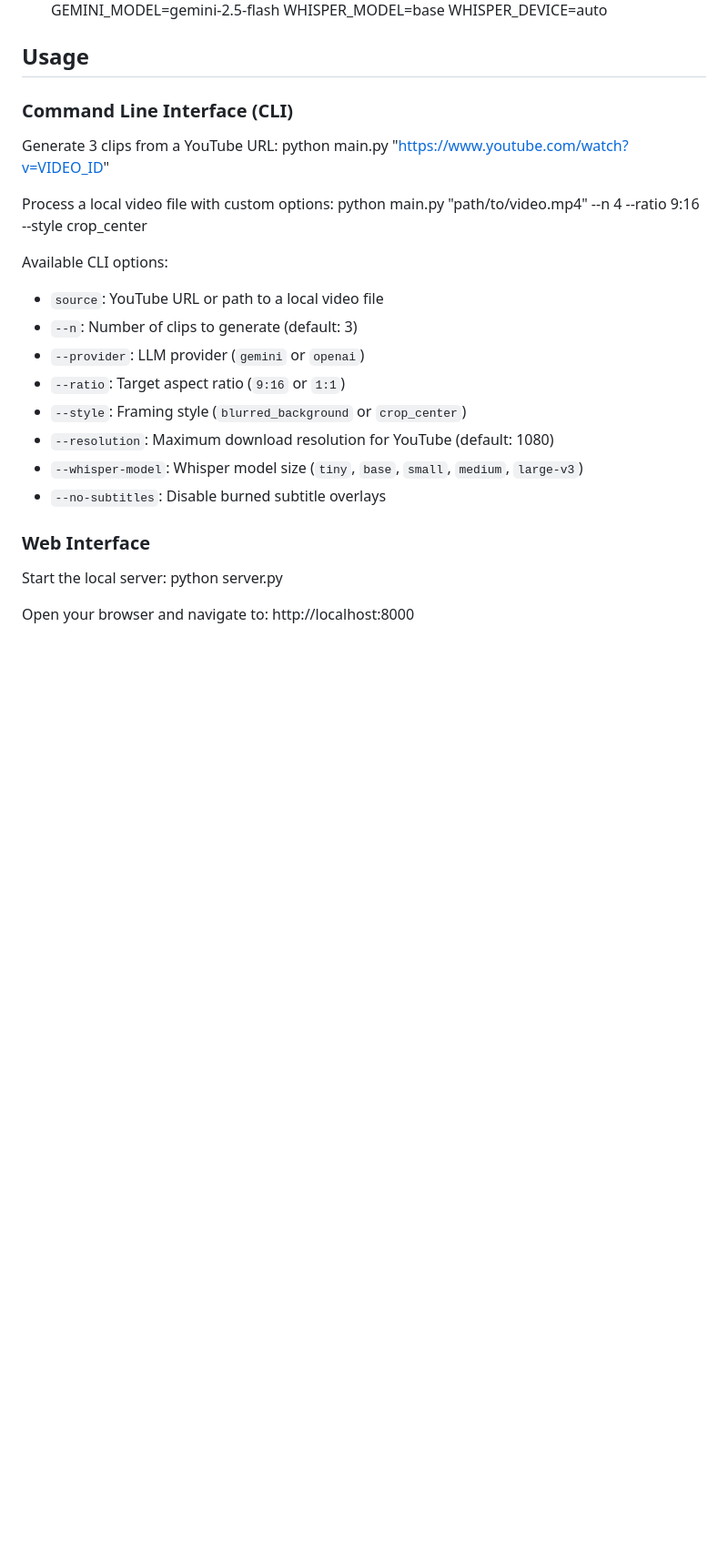
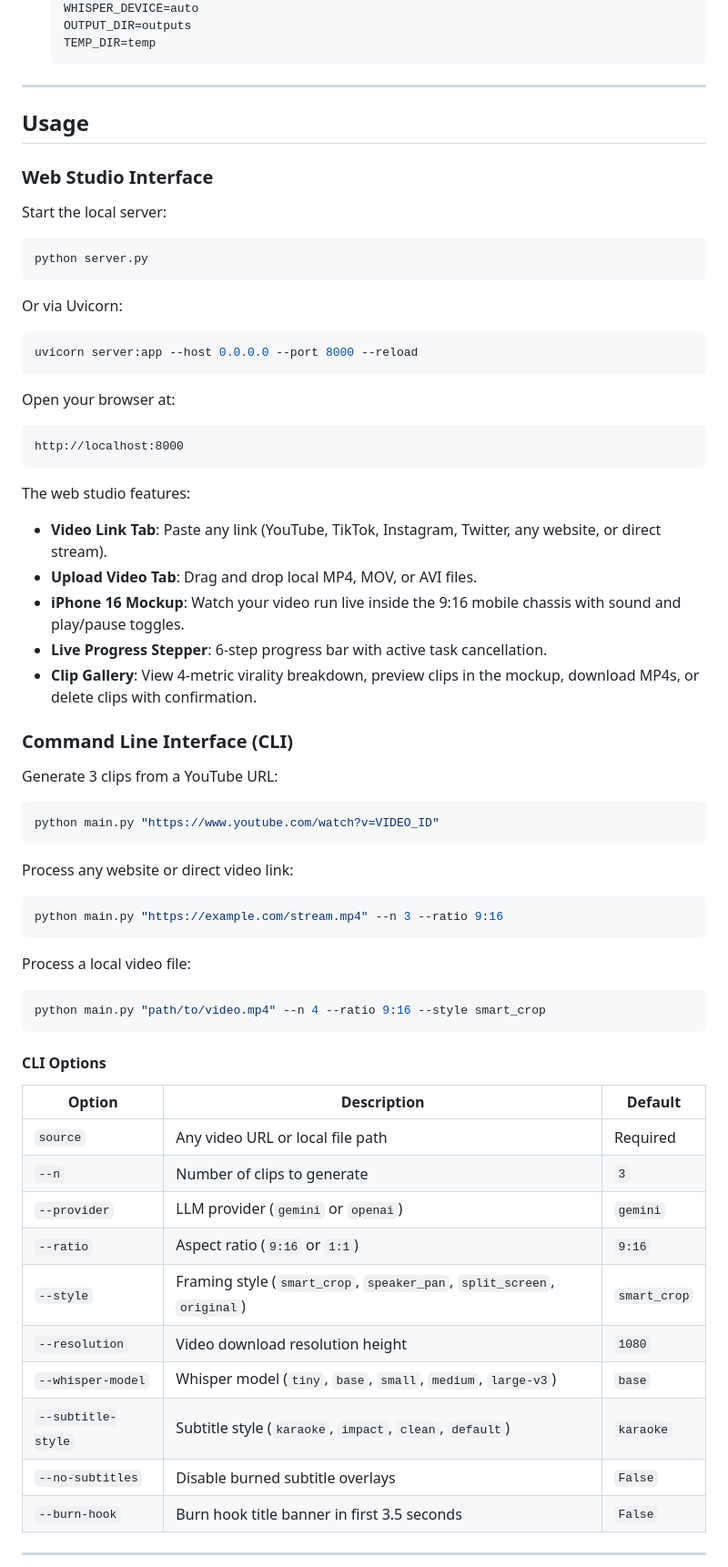
Before and after one commit to aminedrif/ai-shorts-generator, a Markdown page: README.md, the part around one of its changes. Shown at 91% size. Drawn GitHub-style; blank space fills up the shorter version.

````diff
--- a/README.md
+++ b/README.md
@@ -67,32 +116,68 @@ An open-source pipeline to extract high-engagement short vertical videos from lo
    GEMINI_MODEL=gemini-2.5-flash
    WHISPER_MODEL=base
    WHISPER_DEVICE=auto
+   OUTPUT_DIR=outputs
+   TEMP_DIR=temp
+   ```
+
+---
 
 ## Usage
+
+### Web Studio Interface
+
+Start the local server:
+```bash
+python server.py
+```
+Or via Uvicorn:
+```bash
+uvicorn server:app --host 0.0.0.0 --port 8000 --reload
+```
+
+Open your browser at:
+```
+http://localhost:8000
+```
+
+The web studio features:
+- **Video Link Tab**: Paste any link (YouTube, TikTok, Instagram, Twitter, any website, or direct stream).
+- **Upload Video Tab**: Drag and drop local MP4, MOV, or AVI files.
+- **iPhone 16 Mockup**: Watch your video run live inside the 9:16 mobile chassis with sound and play/pause toggles.
+- **Live Progress Stepper**: 6-step progress bar with active task cancellation.
+- **Clip Gallery**: View 4-metric virality breakdown, preview clips in the mockup, download MP4s, or delete clips with confirmation.
 
 ### Command Line Interface (CLI)
 
 Generate 3 clips from a YouTube URL:
+```bash
 python main.py "https://www.youtube.com/watch?v=VIDEO_ID"
+```
 
-Process a local video file with custom options:
-python main.py "path/to/video.mp4" --n 4 --ratio 9:16 --style crop_center
+Process any website or direct video link:
+```bash
+python main.py "https://example.com/stream.mp4" --n 3 --ratio 9:16
+```
 
-Available CLI options:
-- `source`: YouTube URL or path to a local video file
-- `--n`: Number of clips to generate (default: 3)
-- `--provider`: LLM provider (`gemini` or `openai`)
-- `--ratio`: Target aspect ratio (`9:16` or `1:1`)
-- `--style`: Framing style (`blurred_background` or `crop_center`)
-- `--resolution`: Maximum download resolution for YouTube (default: 1080)
-- `--whisper-model`: Whisper model size (`tiny`, `base`, `small`, `medium`, `large-v3`)
-- `--no-subtitles`: Disable burned subtitle overlays
+Process a local video file:
+```bash
+python main.py "path/to/video.mp4" --n 4 --ratio 9:16 --style smart_crop
+```
 
-### Web Interface
+#### CLI Options
 
-Start the local server:
-python server.py
+| Option | Description | Default |
+|---|---|---|
+| `source` | Any video URL or local file path | Required |
+| `--n` | Number of clips to generate | `3` |
+| `--provider` | LLM provider (`gemini` or `openai`) | `gemini` |
+| `--ratio` | Aspect ratio (`9:16` or `1:1`) | `9:16` |
+| `--style` | Framing style (`smart_crop`, `speaker_pan`, `split_screen`, `original`) | `smart_crop` |
+| `--resolution` | Video download resolution height | `1080` |
+| `--whisper-model` | Whisper model (`tiny`, `base`, `small`, `medium`, `large-v3`) | `base` |
+| `--subtitle-style` | Subtitle style (`karaoke`, `impact`, `clean`, `default`) | `karaoke` |
+| `--no-subtitles` | Disable burned subtitle overlays | `False` |
+| `--burn-hook` | Burn hook title banner in first 3.5 seconds | `False` |
 
-Open your browser and navigate to:
-http://localhost:8000
+---
 
````
Also changed, not shown: other parts of README.md (+121 -43 lines).
